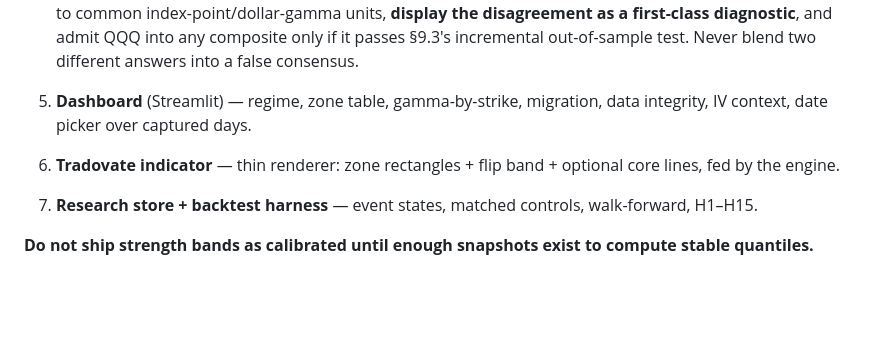
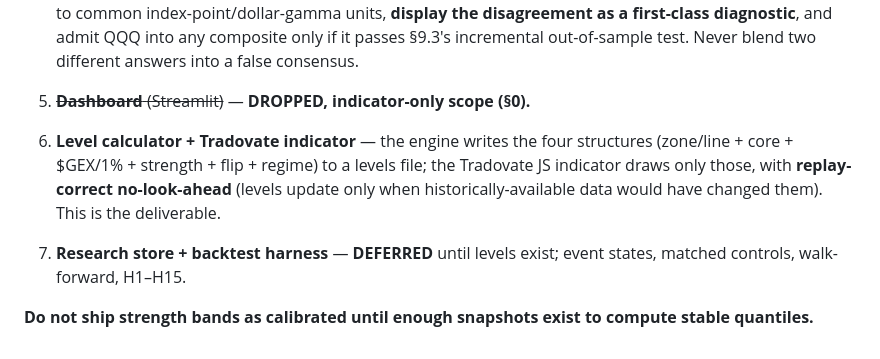
Before and after one commit to lafaillejeremiah7-droid/A-Setup-Finder-Company, a Markdown page: docs/gex/build-spec.md, the part around one of its changes. Drawn GitHub-style; blank space fills up the shorter version.

```diff
--- a/docs/gex/build-spec.md
+++ b/docs/gex/build-spec.md
@@ -316,8 +371,12 @@ This matches the discretionary method already in use (absorption + delta + walls
    independently, normalize to common index-point/dollar-gamma units, **display the disagreement as a
    first-class diagnostic**, and admit QQQ into any composite only if it passes §9.3's incremental
    out-of-sample test. Never blend two different answers into a false consensus.
-5. **Dashboard** (Streamlit) — regime, zone table, gamma-by-strike, migration, data integrity, IV context, date picker over captured days.
-6. **Tradovate indicator** — thin renderer: zone rectangles + flip band + optional core lines, fed by the engine.
-7. **Research store + backtest harness** — event states, matched controls, walk-forward, H1–H15.
+5. ~~**Dashboard** (Streamlit)~~ — **DROPPED, indicator-only scope (§0).**
+6. **Level calculator + Tradovate indicator** — the engine writes the four structures (zone/line + core +
+   $GEX/1% + strength + flip + regime) to a levels file; the Tradovate JS indicator draws only those, with
+   **replay-correct no-look-ahead** (levels update only when historically-available data would have changed
+   them). This is the deliverable.
+7. **Research store + backtest harness** — **DEFERRED** until levels exist; event states, matched controls,
+   walk-forward, H1–H15.
 
 **Do not ship strength bands as calibrated until enough snapshots exist to compute stable quantiles.**
```
Also changed, not shown: other parts of docs/gex/build-spec.md (+61 -6 lines).
